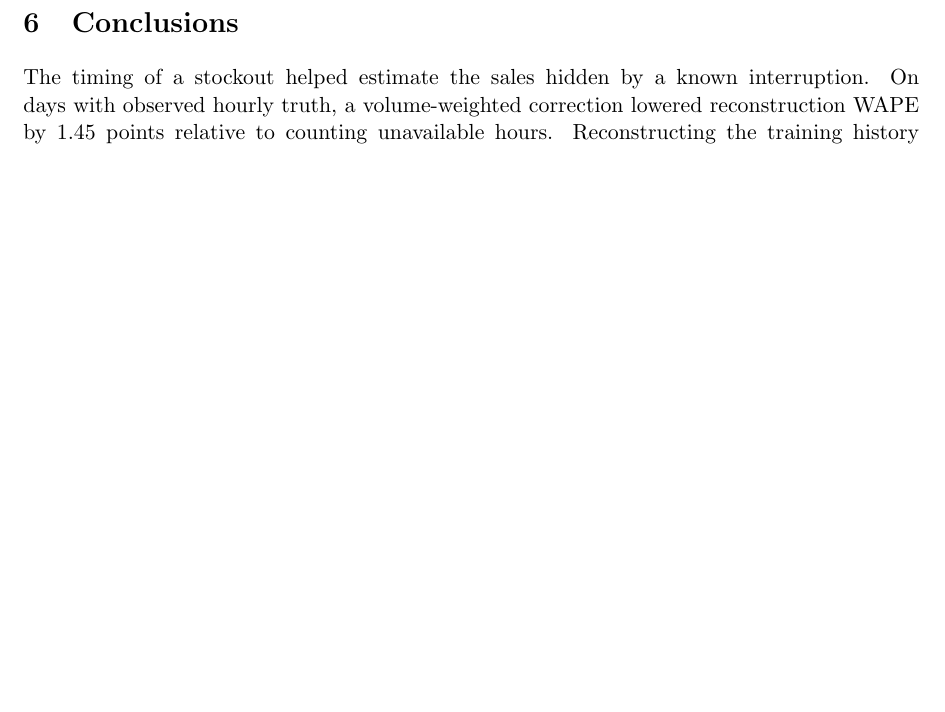
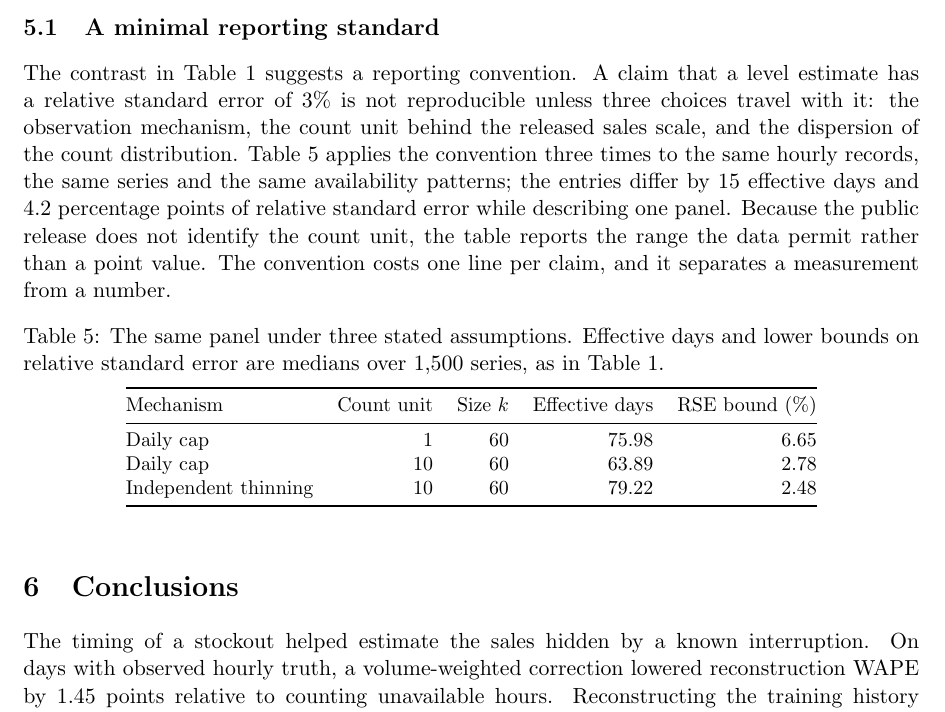
Before and after one commit to yushi250412015/unconstrain, a LaTeX paper (paper/main.tex): part of page 8 of 8 before the commit and part of page 8 of 9 after it, cut at the place of the change, the shorter picture padded with empty space. Compiled offline with pdfLaTeX.

Commit message:
discussion: add a minimal reporting standard (mechanism, count unit, dispersion) with Table 5; tex: label Table 1, ASCII cleanup

```diff
--- a/paper/main.tex
+++ b/paper/main.tex
@@ -234,6 +235,32 @@ The information calculation clarifies what additional records would make a preci
 
 Three features constrain generalization. First, the evaluation observes realized demand most clearly on stocked days. Busy days that sell out may have different arrival patterns, and substitution or customer deferral can affect even fully stocked sales. Artificial masking recovers known hourly totals under independent reassignment; external validity for naturally missing transactions remains open. Second, both forecasting windows cover adjacent weeks in one high-volume sample design. Resampling stores or products exposes cross-sectional heterogeneity but cannot capture new seasons, pricing regimes or product launches. The 77 distinct products in the official panel also explain why product-based intervals can be substantially wider. Third, the inventory replay starts with policy-specific stock, uses censored sales as a demand proxy and omits spoilage. It identifies mechanical trade-offs in a given scenario. Operational savings would require a longer decision horizon and an independently validated demand measure.
 
+\subsection{A minimal reporting standard}
+
+The contrast in Table~\ref{tab:info} suggests a reporting convention. A claim that a
+level estimate has a relative standard error of 3\% is not reproducible unless three
+choices travel with it: the observation mechanism, the count unit behind the
+released sales scale, and the dispersion of the count distribution.
+Table~\ref{tab:report} applies the convention three times to the same hourly
+records, the same series and the same availability patterns; the entries differ by
+15 effective days and 4.2 percentage points of relative standard error while
+describing one panel. Because the public release does not identify the count unit,
+the table reports the range the data permit rather than a point value. The
+convention costs one line per claim, and it separates a measurement from a number.
+
+\begin{table}[htbp]\centering\small
+\caption{The same panel under three stated assumptions. Effective days and lower
+bounds on relative standard error are medians over 1{,}500 series, as in
+Table~\ref{tab:info}.}
+\label{tab:report}
+\begin{tabular}{@{}lrrrr@{}}\toprule
+Mechanism & Count unit & Size \(k\) & Effective days & RSE bound (\%) \\
+\midrule
+Daily cap & 1 & 60 & 75.98 & 6.65 \\
+Daily cap & 10 & 60 & 63.89 & 2.78 \\
+Independent thinning & 10 & 60 & 79.22 & 2.48 \\
+\bottomrule\end{tabular}\end{table}
+
 \section{Conclusions}
 
 The timing of a stockout helped estimate the sales hidden by a known interruption. On days with observed hourly truth, a volume-weighted correction lowered reconstruction WAPE by 1.45 points relative to counting unavailable hours. Reconstructing the training history also improved on raw-sales forecasting in two consecutive weeks, while the ranking relative to interpolation depended on the week. For demand-level inference, a stockout log supports a range of precision estimates conditional on the unit scale and observation model. Reporting these assumptions alongside reconstruction error, signed bias and the loss relevant to ordering gives each result a testable interpretation.
```
Also changed, not shown: PAPER.md (+12 -0 lines), paper/main.tex (3 more changed lines).
